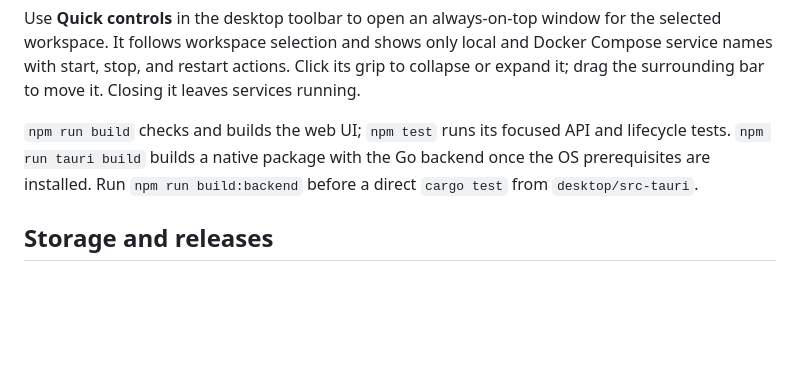
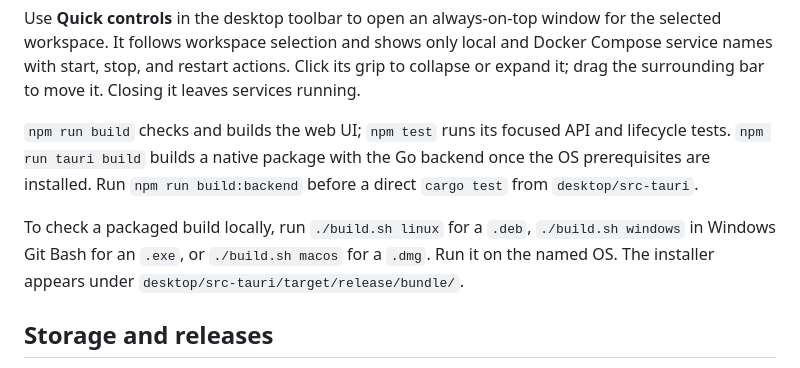
Before and after one commit to prasannashrestha011/devOrbit, a Markdown page: README.md, the part around the change. GitHub-like rendering; blank space fills up the shorter version.

Commit message:
docs: add local packaged build instructions

```diff
--- a/README.md
+++ b/README.md
@@ -41,6 +41,8 @@ Use **Quick controls** in the desktop toolbar to open an always-on-top window fo
 
 `npm run build` checks and builds the web UI; `npm test` runs its focused API and lifecycle tests. `npm run tauri build` builds a native package with the Go backend once the OS prerequisites are installed. Run `npm run build:backend` before a direct `cargo test` from `desktop/src-tauri`.
 
+To check a packaged build locally, run `./build.sh linux` for a `.deb`, `./build.sh windows` in Windows Git Bash for an `.exe`, or `./build.sh macos` for a `.dmg`. Run it on the named OS. The installer appears under `desktop/src-tauri/target/release/bundle/`.
+
 ## Storage and releases
 
 Workspace metadata is stored in `<DEVORBIT_DATA_DIR>/devorbit.db`. The backend and desktop run natively; Docker is only needed when managing Docker Compose projects. See [CI/CD and releases](docs/ci-cd.md) for GitHub Actions checks and creating downloadable builds for Linux, Windows, and macOS.
```
